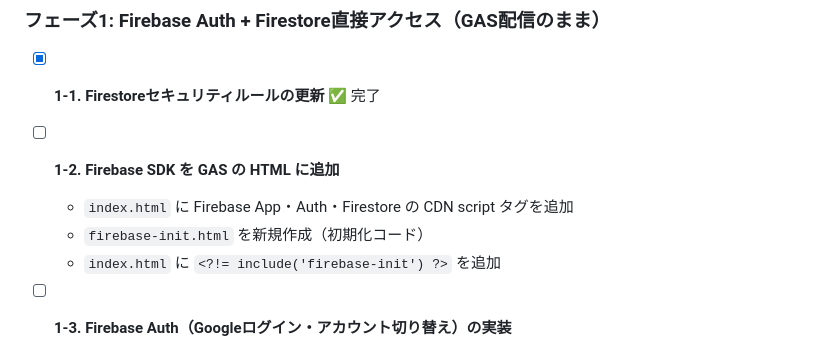
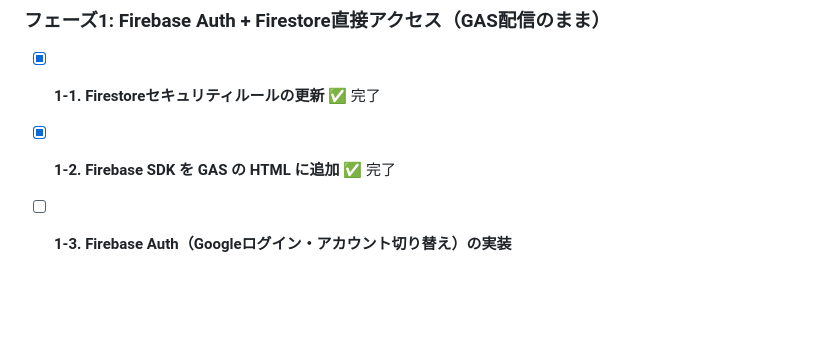
Before and after one commit to Inoi771/S-quire-portfolio, a Markdown page: CLAUDE.md, the part around the change. Rendered like a GitHub page; blank space fills up the shorter version.

Commit message:
CLAUDE.md: ステップ1-2 を完了済みに更新
https://claude.ai/code/session_01FmmgL46HhLL1fXBAaq3GC8

```diff
--- a/CLAUDE.md
+++ b/CLAUDE.md
@@ -2391,10 +2391,7 @@ const firebaseConfig = {
 
 - [x] **1-1. Firestoreセキュリティルールの更新** ✅ 完了
 
-- [ ] **1-2. Firebase SDK を GAS の HTML に追加**
-  - `index.html` に Firebase App・Auth・Firestore の CDN script タグを追加
-  - `firebase-init.html` を新規作成（初期化コード）
-  - `index.html` に `<?!= include('firebase-init') ?>` を追加
+- [x] **1-2. Firebase SDK を GAS の HTML に追加** ✅ 完了
 
 - [ ] **1-3. Firebase Auth（Googleログイン・アカウント切り替え）の実装**
   - アプリ起動時に Firebase Auth の状態を確認
```
